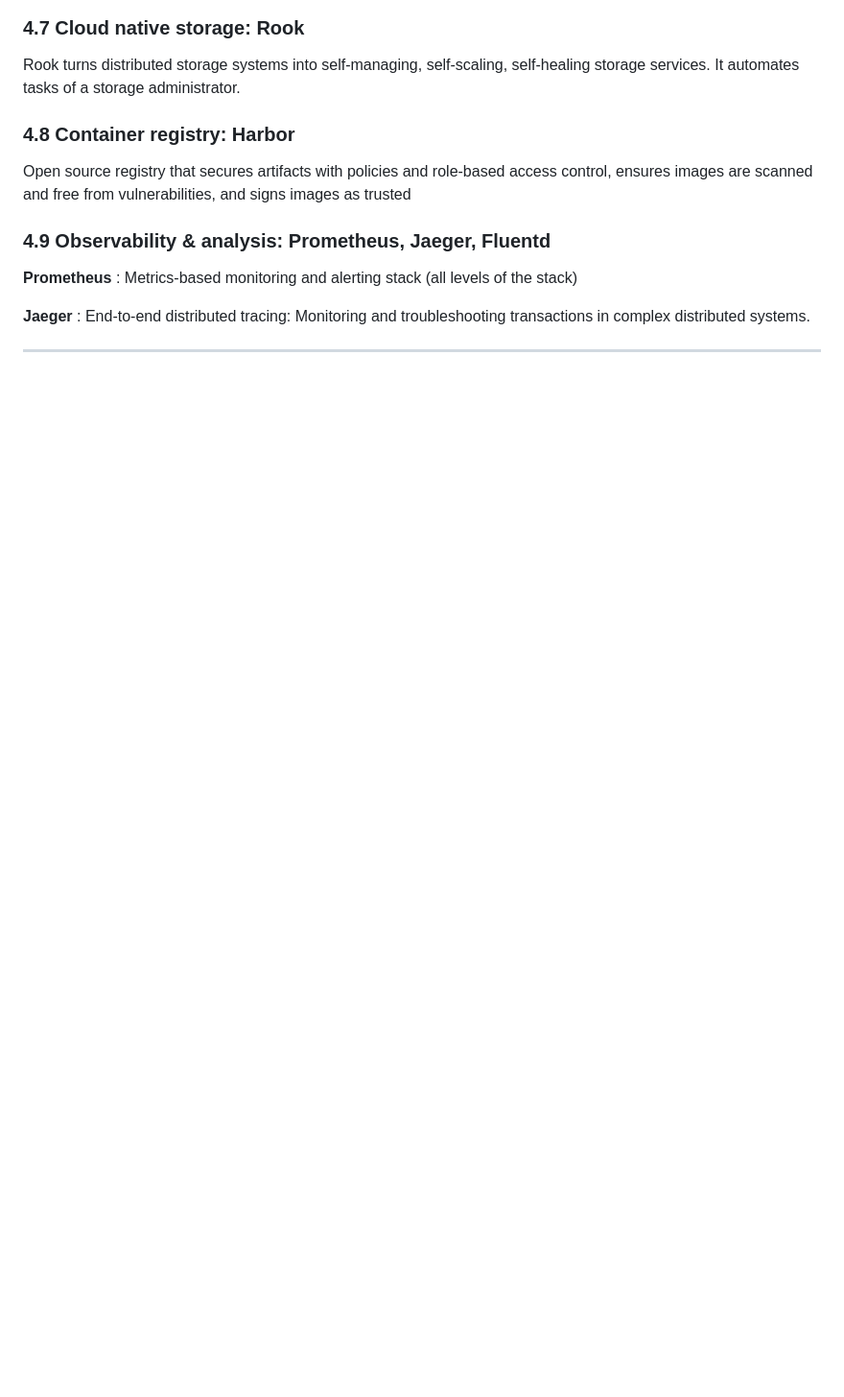
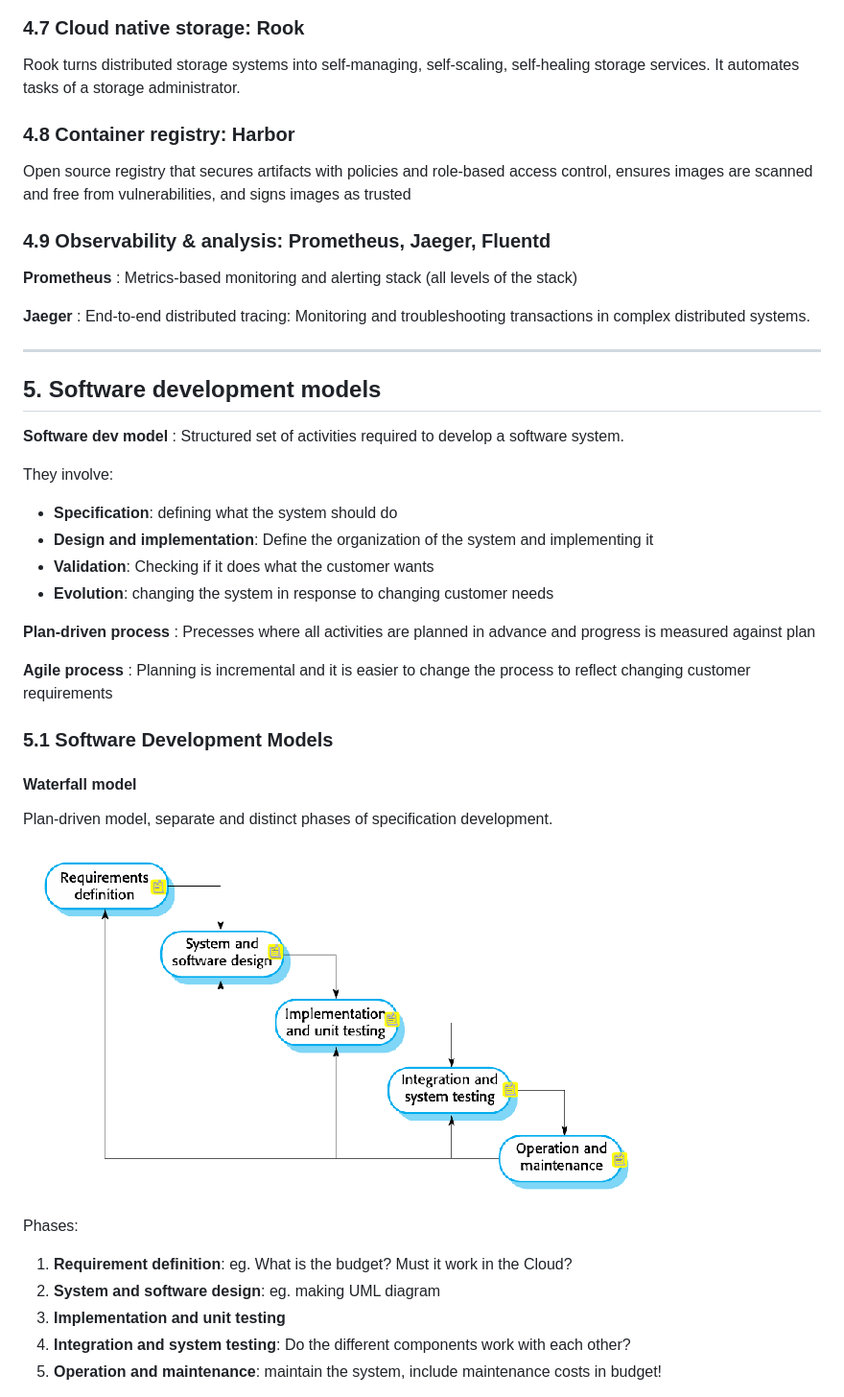
Before and after one commit to ThomasLuca/DevOps-summary, a Markdown page: summary.md, the part around the change printed below. Shown: that part at 96% size. Drawn GitHub-style; pictures changed too: img/devmodel-waterfall.png (added); blank space fills up the shorter version.

Commit message:
chapter 5. dev models

```diff
--- a/summary.md
+++ b/summary.md
@@ -497,3 +497,38 @@ ensures images are scanned and free from vulnerabilities, and signs images as tr
 : End-to-end distributed tracing: Monitoring and troubleshooting transactions in complex distributed systems.
 
 ---
+
+## 5. Software development models
+
+**Software dev model**
+: Structured set of activities required to develop a software system.
+
+They involve:
+
+- **Specification**: defining what the system should do
+- **Design and implementation**: Define the organization of the system and implementing it
+- **Validation**: Checking if it does what the customer wants
+- **Evolution**: changing the system in response to changing customer needs
+
+**Plan-driven process**
+: Precesses where all activities are planned in advance and progress is measured against plan
+
+**Agile process**
+: Planning is incremental and it is easier to change the process to reflect changing customer requirements
+
+### 5.1 Software Development Models
+
+#### Waterfall model
+
+Plan-driven model, separate and distinct phases of specification development.
+
+![Waterfall Model](./img/devmodel-waterfall.png)
+
+Phases:
+
+1. **Requirement definition**: eg. What is the budget? Must it work in the Cloud?
+2. **System and software design**: eg. making UML diagram
+3. **Implementation and unit testing**
+4. **Integration and system testing**: Do the different components work with each other?
+5. **Operation and maintenance**: maintain the system, include maintenance costs in budget!
+
```
Also changed, not shown: other parts of summary.md (+73 -0 lines), img/devmodel-incremental.png (added), img/devmodel-reuse.png (added), img/incremental-delivery.png (added), img/prototype-developement.png (added), 1 other file.
